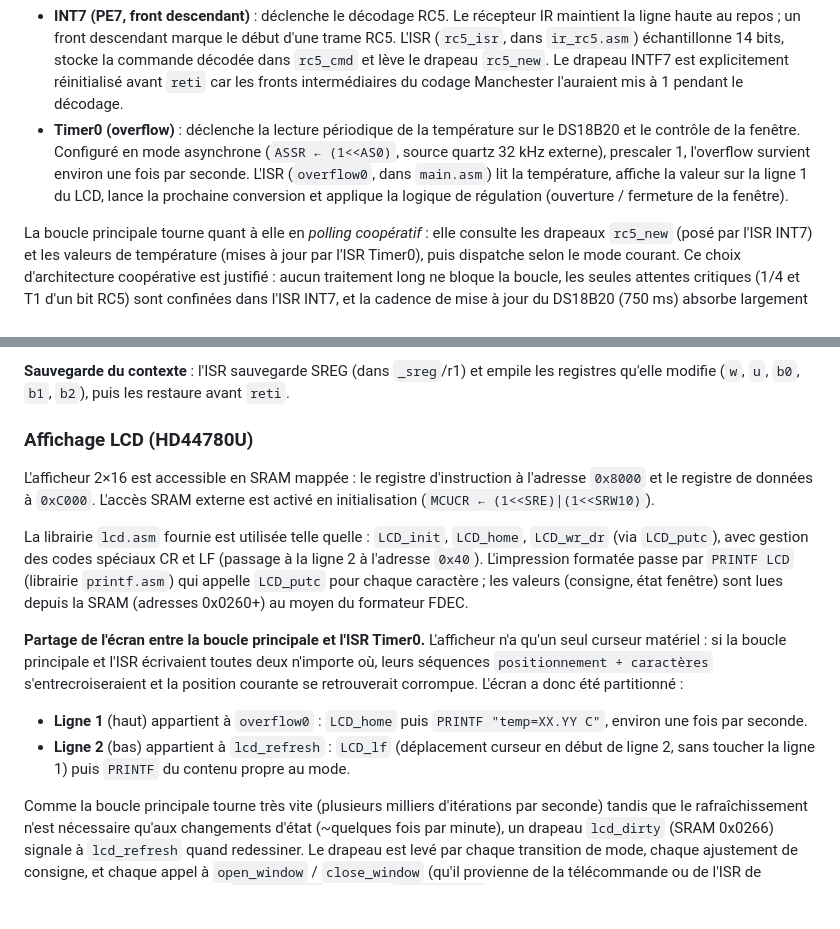
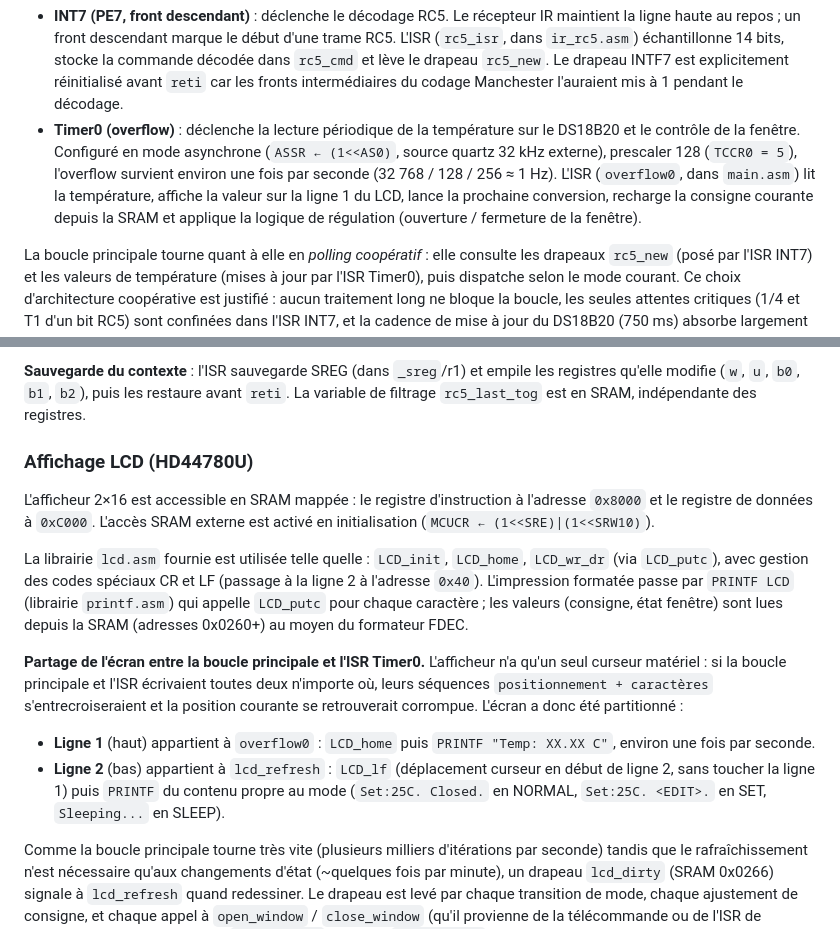
Before and after one commit to ri-ru/microcontroller-greenhouse, a Markdown page: REPORT.md, 2 parts joined by grey strips. Rendered like a GitHub page; blank space fills up the shorter version.

```diff
--- a/REPORT.md
+++ b/REPORT.md
@@ -91,10 +91,12 @@ Deux sources d'interruption sont utilisées :
 - **Timer0 (overflow)** : déclenche la lecture périodique de la
   température sur le DS18B20 et le contrôle de la fenêtre. Configuré en
   mode asynchrone (`ASSR ← (1<<AS0)`, source quartz 32 kHz externe),
-  prescaler 1, l'overflow survient environ une fois par seconde. L'ISR
+  prescaler 128 (`TCCR0 = 5`), l'overflow survient environ une fois par
+  seconde (32 768 / 128 / 256 ≈ 1 Hz). L'ISR
   (`overflow0`, dans `main.asm`) lit la température, affiche la valeur
-  sur la ligne 1 du LCD, lance la prochaine conversion et applique la
-  logique de régulation (ouverture / fermeture de la fenêtre).
+  sur la ligne 1 du LCD, lance la prochaine conversion, recharge la
+  consigne courante depuis la SRAM et applique la logique de régulation
+  (ouverture / fermeture de la fenêtre).
 
 La boucle principale tourne quant à elle en *polling coopératif* : elle
 consulte les drapeaux `rc5_new` (posé par l'ISR INT7) et les valeurs de
@@ -184,7 +191,8 @@ trame. `rc5_new` n'est levé que si le toggle a changé.
 
 **Sauvegarde du contexte** : l'ISR sauvegarde SREG (dans `_sreg`/r1) et
 empile les registres qu'elle modifie (`w`, `u`, `b0`, `b1`, `b2`), puis
-les restaure avant `reti`.
+les restaure avant `reti`. La variable de filtrage `rc5_last_tog` est en
+SRAM, indépendante des registres.
 
 ### Affichage LCD (HD44780U)
 
@@ -206,10 +214,11 @@ et l'ISR écrivaient toutes deux n'importe où, leurs séquences
 courante se retrouverait corrompue. L'écran a donc été partitionné :
 
 - **Ligne 1** (haut) appartient à `overflow0` : `LCD_home` puis
-  `PRINTF "temp=XX.YY C"`, environ une fois par seconde.
+  `PRINTF "Temp: XX.XX C"`, environ une fois par seconde.
 - **Ligne 2** (bas) appartient à `lcd_refresh` : `LCD_lf` (déplacement
   curseur en début de ligne 2, sans toucher la ligne 1) puis
-  `PRINTF` du contenu propre au mode.
+  `PRINTF` du contenu propre au mode (`Set:25C. Closed.` en NORMAL,
+  `Set:25C. <EDIT>.` en SET, `Sleeping...` en SLEEP).
 
 Comme la boucle principale tourne très vite (plusieurs milliers
 d'itérations par seconde) tandis que le rafraîchissement n'est
```
Also changed, not shown: other parts of REPORT.md (+45 -10 lines).
